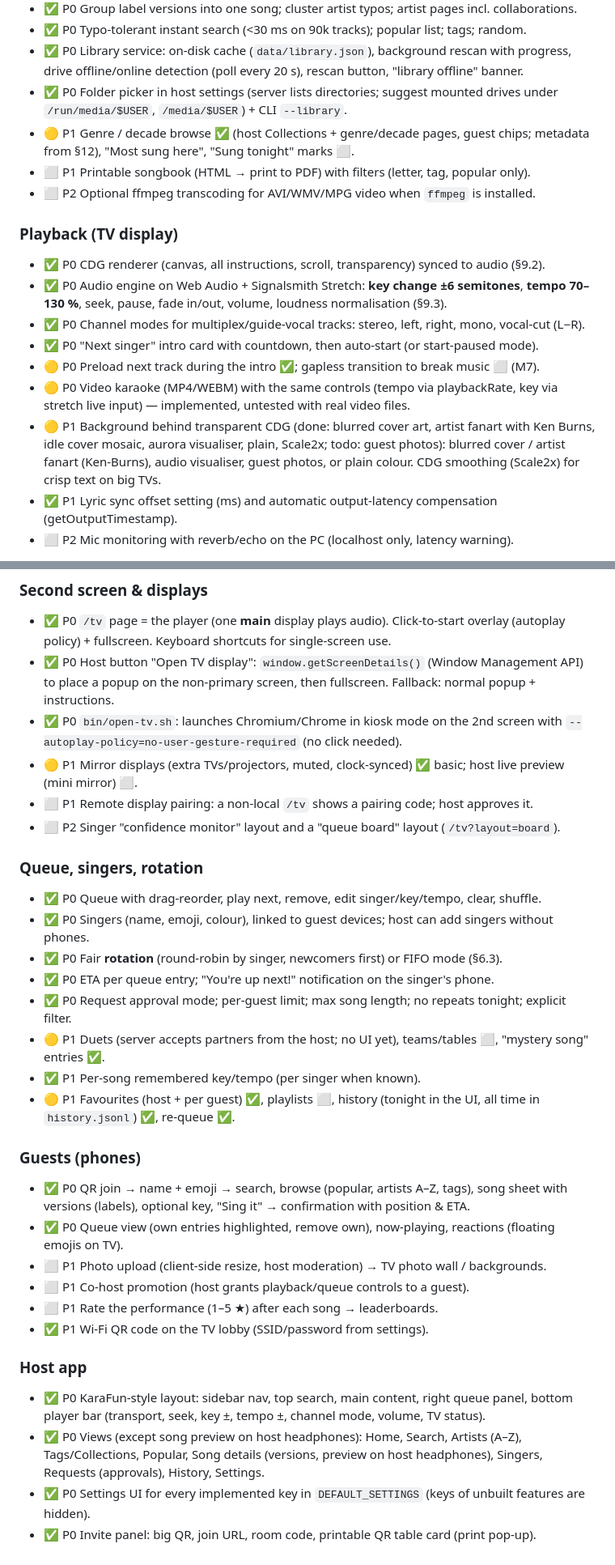
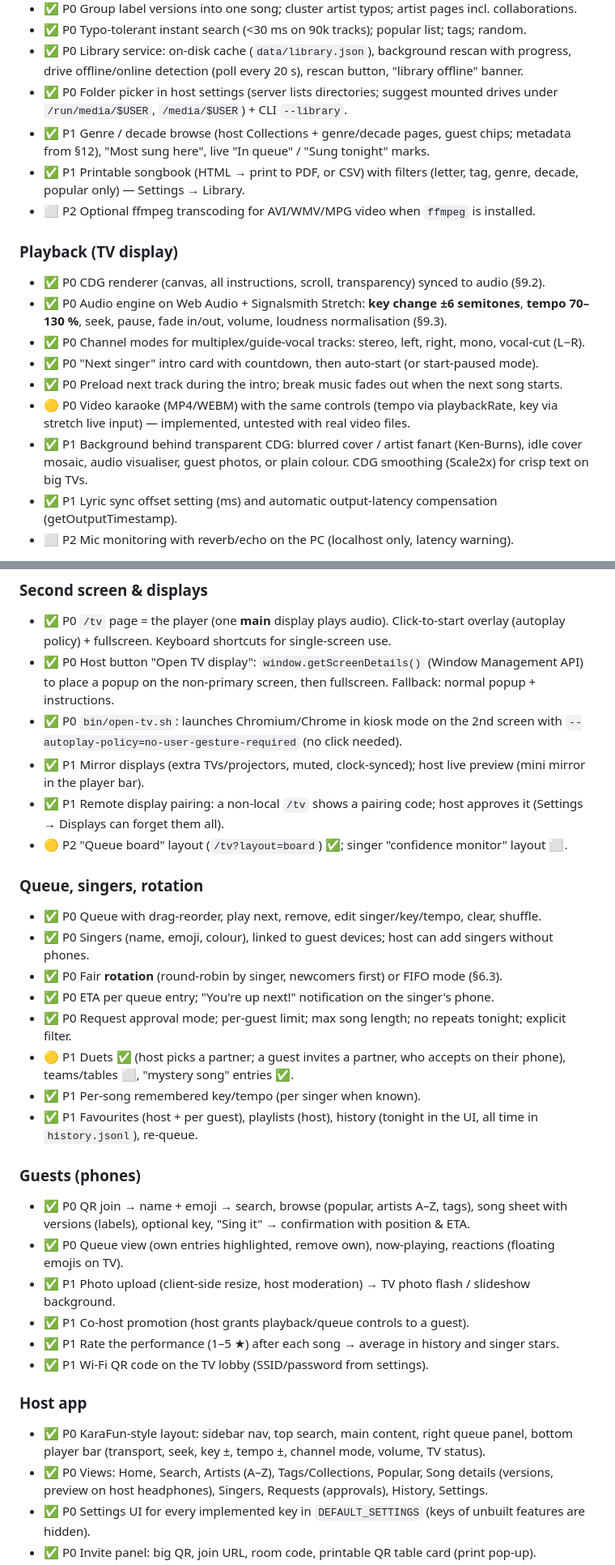
Before and after one commit to blearymoth/OpenKaraoke, a Markdown page: docs/PLAN.md, 2 parts joined by grey strips. Shown at 81% size. GitHub-like rendering.

Commit message:
Docs: PLAN feature statuses for the finished M6/M7 items
Co-Authored-By: Claude Opus 5.5 <noreply@anthropic.com>
Claude-Session: https://claude.ai/code/session_01JQCDuqk4ojiEVUFAswTZJt

```diff
--- a/docs/PLAN.md
+++ b/docs/PLAN.md
@@ -37,8 +37,8 @@ P0 = needed for a first real party, P1 = next, P2 = later. Each line is an accep
   drive offline/online detection (poll every 20 s), rescan button, "library offline" banner.
 - ✅ P0 Folder picker in host settings (server lists directories; suggest mounted drives under
   `/run/media/$USER`, `/media/$USER`) + CLI `--library`.
-- 🟡 P1 Genre / decade browse ✅ (host Collections + genre/decade pages, guest chips; metadata from §12), "Most sung here", "Sung tonight" marks ⬜.
-- ⬜ P1 Printable songbook (HTML → print to PDF) with filters (letter, tag, popular only).
+- ✅ P1 Genre / decade browse (host Collections + genre/decade pages, guest chips; metadata from §12), "Most sung here", live "In queue" / "Sung tonight" marks.
+- ✅ P1 Printable songbook (HTML → print to PDF, or CSV) with filters (letter, tag, genre, decade, popular only) — Settings → Library.
 - ⬜ P2 Optional ffmpeg transcoding for AVI/WMV/MPG video when `ffmpeg` is installed.
 
 ### Playback (TV display)
@@ -47,9 +47,9 @@ P0 = needed for a first real party, P1 = next, P2 = later. Each line is an accep
   **tempo 70–130 %**, seek, pause, fade in/out, volume, loudness normalisation (§9.3).
 - ✅ P0 Channel modes for multiplex/guide-vocal tracks: stereo, left, right, mono, vocal-cut (L−R).
 - ✅ P0 "Next singer" intro card with countdown, then auto-start (or start-paused mode).
-- 🟡 P0 Preload next track during the intro ✅; gapless transition to break music ⬜ (M7).
+- ✅ P0 Preload next track during the intro; break music fades out when the next song starts.
 - 🟡 P0 Video karaoke (MP4/WEBM) with the same controls (tempo via playbackRate, key via stretch live input) — implemented, untested with real video files.
-- 🟡 P1 Background behind transparent CDG (done: blurred cover art, artist fanart with Ken Burns, idle cover mosaic, aurora visualiser, plain, Scale2x; todo: guest photos): blurred cover / artist fanart (Ken-Burns), audio
+- ✅ P1 Background behind transparent CDG: blurred cover / artist fanart (Ken-Burns), idle cover mosaic, audio
   visualiser, guest photos, or plain colour. CDG smoothing (Scale2x) for crisp text on big TVs.
 - ✅ P1 Lyric sync offset setting (ms) and automatic output-latency compensation (getOutputTimestamp).
 - ⬜ P2 Mic monitoring with reverb/echo on the PC (localhost only, latency warning).
@@ -61,9 +61,9 @@ P0 = needed for a first real party, P1 = next, P2 = later. Each line is an accep
   a popup on the non-primary screen, then fullscreen. Fallback: normal popup + instructions.
 - ✅ P0 `bin/open-tv.sh`: launches Chromium/Chrome in kiosk mode on the 2nd screen with
   `--autoplay-policy=no-user-gesture-required` (no click needed).
-- 🟡 P1 Mirror displays (extra TVs/projectors, muted, clock-synced) ✅ basic; host live preview (mini mirror) ⬜.
-- ⬜ P1 Remote display pairing: a non-local `/tv` shows a pairing code; host approves it.
-- ⬜ P2 Singer "confidence monitor" layout and a "queue board" layout (`/tv?layout=board`).
+- ✅ P1 Mirror displays (extra TVs/projectors, muted, clock-synced); host live preview (mini mirror in the player bar).
+- ✅ P1 Remote display pairing: a non-local `/tv` shows a pairing code; host approves it (Settings → Displays can forget them all).
+- 🟡 P2 "Queue board" layout (`/tv?layout=board`) ✅; singer "confidence monitor" layout ⬜.
 
 ### Queue, singers, rotation
 - ✅ P0 Queue with drag-reorder, play next, remove, edit singer/key/tempo, clear, shuffle.
@@ -71,23 +71,23 @@ P0 = needed for a first real party, P1 = next, P2 = later. Each line is an accep
 - ✅ P0 Fair **rotation** (round-robin by singer, newcomers first) or FIFO mode (§6.3).
 - ✅ P0 ETA per queue entry; "You're up next!" notification on the singer's phone.
 - ✅ P0 Request approval mode; per-guest limit; max song length; no repeats tonight; explicit filter.
-- 🟡 P1 Duets (server accepts partners from the host; no UI yet), teams/tables ⬜, "mystery song" entries ✅.
+- 🟡 P1 Duets ✅ (host picks a partner; a guest invites a partner, who accepts on their phone), teams/tables ⬜, "mystery song" entries ✅.
 - ✅ P1 Per-song remembered key/tempo (per singer when known).
-- 🟡 P1 Favourites (host + per guest) ✅, playlists ⬜, history (tonight in the UI, all time in `history.jsonl`) ✅, re-queue ✅.
+- ✅ P1 Favourites (host + per guest), playlists (host), history (tonight in the UI, all time in `history.jsonl`), re-queue.
 
 ### Guests (phones)
 - ✅ P0 QR join → name + emoji → search, browse (popular, artists A–Z, tags), song sheet with
   versions (labels), optional key, "Sing it" → confirmation with position & ETA.
 - ✅ P0 Queue view (own entries highlighted, remove own), now-playing, reactions (floating emojis on TV).
-- ⬜ P1 Photo upload (client-side resize, host moderation) → TV photo wall / backgrounds.
-- ⬜ P1 Co-host promotion (host grants playback/queue controls to a guest).
-- ⬜ P1 Rate the performance (1–5 ★) after each song → leaderboards.
+- ✅ P1 Photo upload (client-side resize, host moderation) → TV photo flash / slideshow background.
+- ✅ P1 Co-host promotion (host grants playback/queue controls to a guest).
+- ✅ P1 Rate the performance (1–5 ★) after each song → average in history and singer stars.
 - ✅ P1 Wi-Fi QR code on the TV lobby (SSID/password from settings).
 
 ### Host app
 - ✅ P0 KaraFun-style layout: sidebar nav, top search, main content, right queue panel, bottom
   player bar (transport, seek, key ±, tempo ±, channel mode, volume, TV status).
-- ✅ P0 Views (except song preview on host headphones): Home, Search, Artists (A–Z), Tags/Collections, Popular, Song details (versions,
+- ✅ P0 Views: Home, Search, Artists (A–Z), Tags/Collections, Popular, Song details (versions,
   preview on host headphones), Singers, Requests (approvals), History, Settings.
 - ✅ P0 Settings UI for every implemented key in `DEFAULT_SETTINGS` (keys of unbuilt features are hidden).
 - ✅ P0 Invite panel: big QR, join URL, room code, printable QR table card (print pop-up).
```
Also changed, not shown: other parts of docs/PLAN.md (+7 -7 lines).
